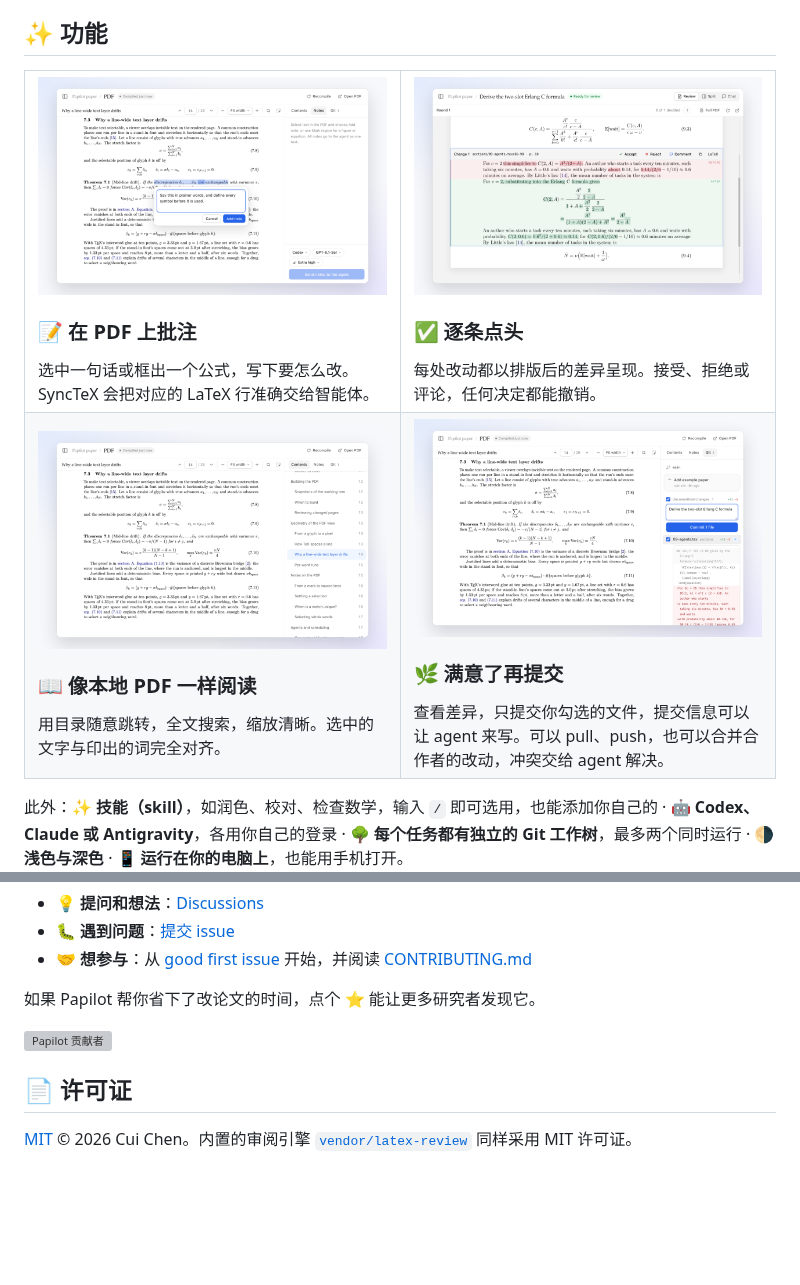
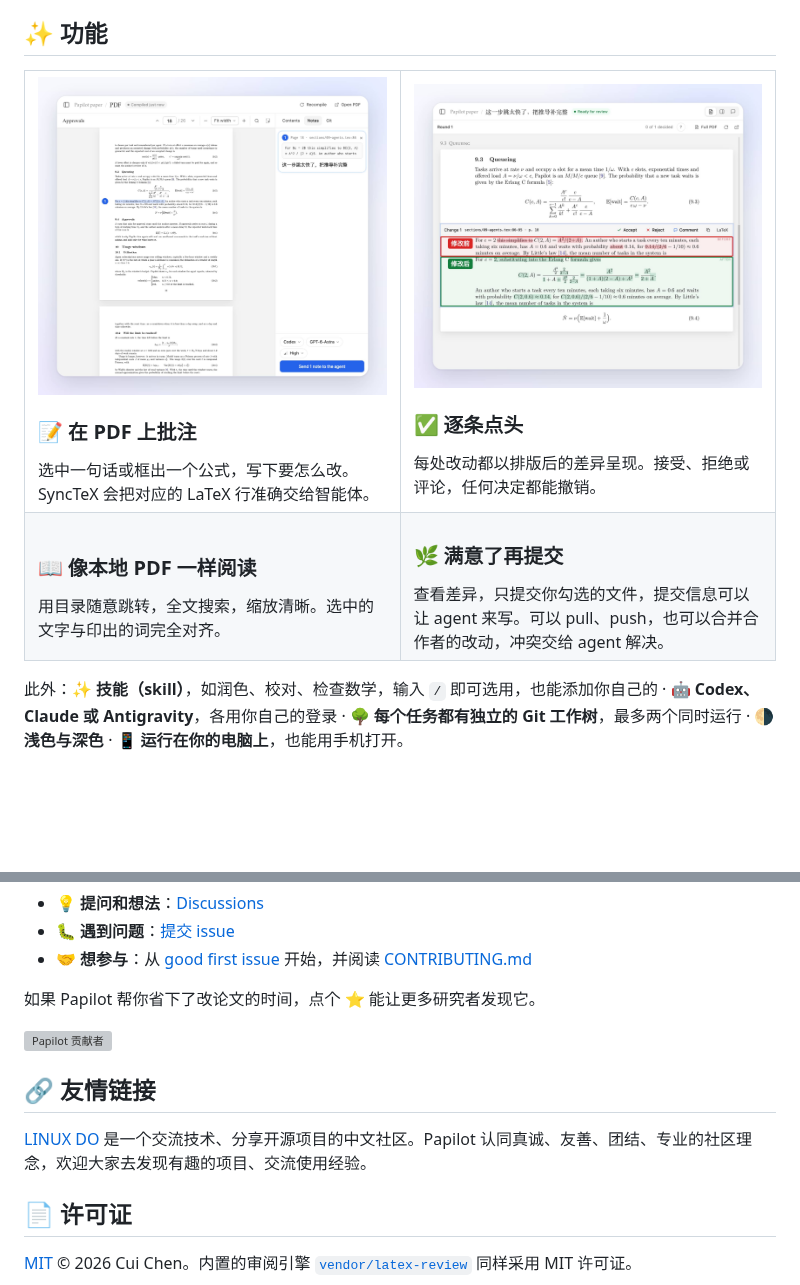
Before and after one commit to PapilotAI/papilot, a Markdown page: README.zh-CN.md, 2 parts joined by grey strips. Drawn GitHub-style; pictures changed too: docs/assets/feature-note-appinn.jpeg (added), docs/assets/feature-review-appinn.jpeg (added); blank space fills up the shorter version; grey boxes are pictures that could not be loaded.

```diff
--- a/README.zh-CN.md
+++ b/README.zh-CN.md
@@ -39,24 +39,22 @@
 <table>
 <tr>
 <td width="50%" valign="top">
-<img src="docs/assets/feature-note.png" alt="在 PDF 选中的段落上写批注">
+<img src="docs/assets/feature-note-appinn.jpeg" alt="在 PDF 选中的段落上写批注">
 <h3>📝 在 PDF 上批注</h3>
 选中一句话或框出一个公式，写下要怎么改。SyncTeX 会把对应的 LaTeX 行准确交给智能体。
 </td>
 <td width="50%" valign="top">
-<img src="docs/assets/feature-review.png" alt="改动的修改前后对比，带接受和拒绝按钮">
+<img src="docs/assets/feature-review-appinn.jpeg" alt="改动的修改前后对比，带接受和拒绝按钮">
 <h3>✅ 逐条点头</h3>
 每处改动都以排版后的差异呈现。接受、拒绝或评论，任何决定都能撤销。
 </td>
 </tr>
 <tr>
 <td width="50%" valign="top">
-<img src="docs/assets/feature-contents.png" alt="打开目录菜单的 PDF 阅读器">
 <h3>📖 像本地 PDF 一样阅读</h3>
 用目录随意跳转，全文搜索，缩放清晰。选中的文字与印出的词完全对齐。
 </td>
 <td width="50%" valign="top">
-<img src="docs/assets/feature-git.png" alt="带差异和提交信息的 Git 面板">
 <h3>🌿 满意了再提交</h3>
 查看差异，只提交你勾选的文件，提交信息可以让 agent 来写。可以 pull、push，也可以合并合作者的改动，冲突交给 agent 解决。
 </td>
@@ -136,6 +134,10 @@ npm run build && npm start
 
 <a href="https://github.com/cu1ch3n/papilot/graphs/contributors"><img src="https://contrib.rocks/image?repo=cu1ch3n/papilot" alt="Papilot 贡献者"></a>
 
+## 🔗 友情链接
+
+[LINUX DO](https://linux.do/) 是一个交流技术、分享开源项目的中文社区。Papilot 认同真诚、友善、团结、专业的社区理念，欢迎大家去发现有趣的项目、交流使用经验。
+
 ## 📄 许可证
 
 [MIT](LICENSE) © 2026 Cui Chen。内置的审阅引擎 [`vendor/latex-review`](vendor/latex-review) 同样采用 MIT 许可证。
```
Also changed, not shown: README.md (+6 -4 lines).
